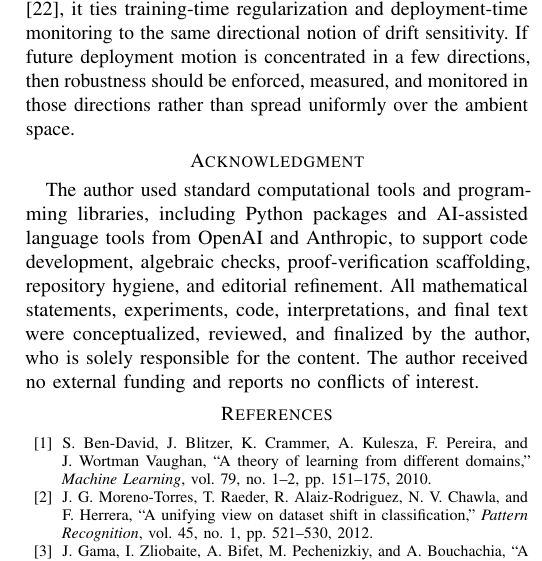
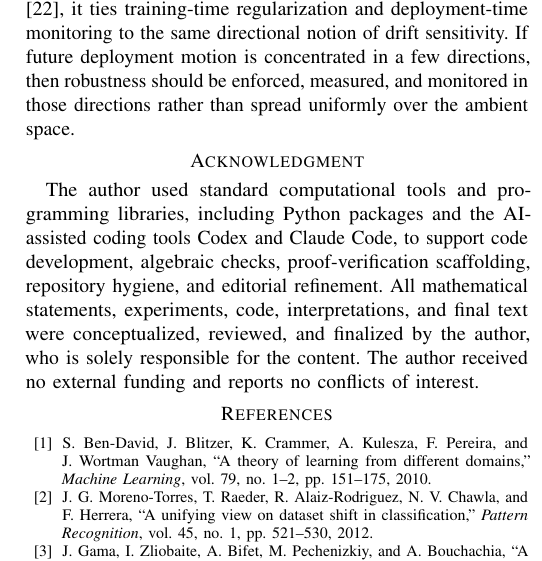
Before and after one commit to jonland82/jacobian-velocity-bounds, a LaTeX paper (jacobian_velocity_bounds_deployment_risk_covariate_drift.tex): part of one column of page 8 of 8, cut so that both start at the same text. Compiled offline with pdfLaTeX.

Commit message:
Minor manuscript mods.

```diff
--- a/jacobian_velocity_bounds_deployment_risk_covariate_drift.tex
+++ b/jacobian_velocity_bounds_deployment_risk_covariate_drift.tex
@@ -494,7 +494,7 @@ Long-horizon robustness under dynamic shift is best viewed as a tangent-control
 That positioning matters. Relative to temporal-shift benchmarks and static shift analyses \cite{ben-david-shift,koh-wilds,yao-wildtime,han-temporal}, the paper contributes a theorem-backed mechanism: deployment trajectories differ across frozen models because the same environmental motion can encounter very different directional tangent gains. Relative to test-time adaptation \cite{sun-ttt,wang-tent,gui-atta}, it studies the frozen-model regime in which that geometry can be analyzed directly. Relative to Jacobian smoothing and shift detection \cite{sokolic-jacobian,kim-jacobian,rabanser-shift,cooper-allerton2024}, it ties training-time regularization and deployment-time monitoring to the same directional notion of drift sensitivity. If future deployment motion is concentrated in a few directions, then robustness should be enforced, measured, and monitored in those directions rather than spread uniformly over the ambient space.
 
 \section*{Acknowledgment}
-The author used standard computational tools and programming libraries, including Python packages and AI-assisted language tools from OpenAI and Anthropic, to support code development, algebraic checks, proof-verification scaffolding, repository hygiene, and editorial refinement. All mathematical statements, experiments, code, interpretations, and final text were conceptualized, reviewed, and finalized by the author, who is solely responsible for the content. The author received no external funding and reports no conflicts of interest.
+The author used standard computational tools and programming libraries, including Python packages and the AI-assisted coding tools Codex and Claude Code, to support code development, algebraic checks, proof-verification scaffolding, repository hygiene, and editorial refinement. All mathematical statements, experiments, code, interpretations, and final text were conceptualized, reviewed, and finalized by the author, who is solely responsible for the content. The author received no external funding and reports no conflicts of interest.
 
 \balance
 \bibliographystyle{IEEEtran}
```
Also changed, not shown: jacobian_velocity_bounds_deployment_risk_covariate_drift.pdf.
